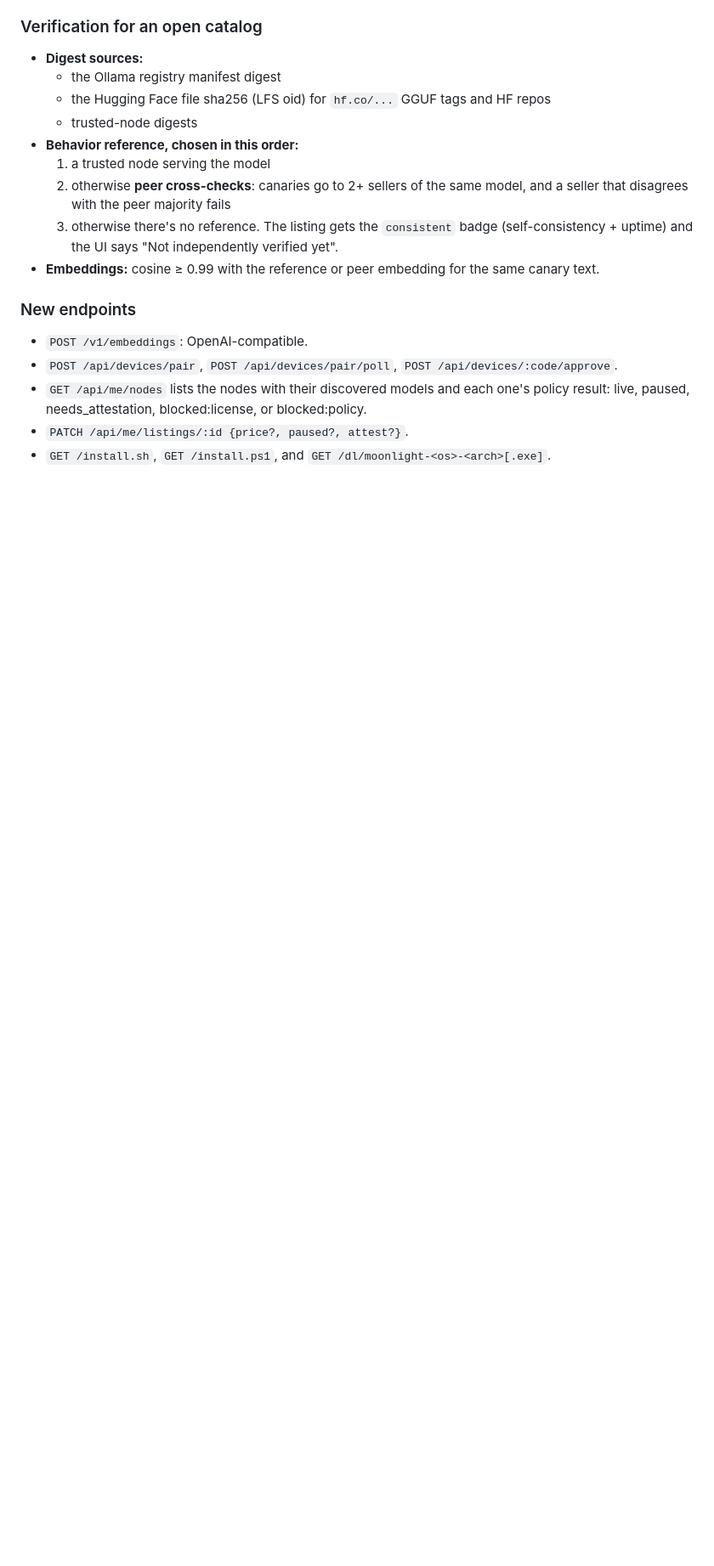
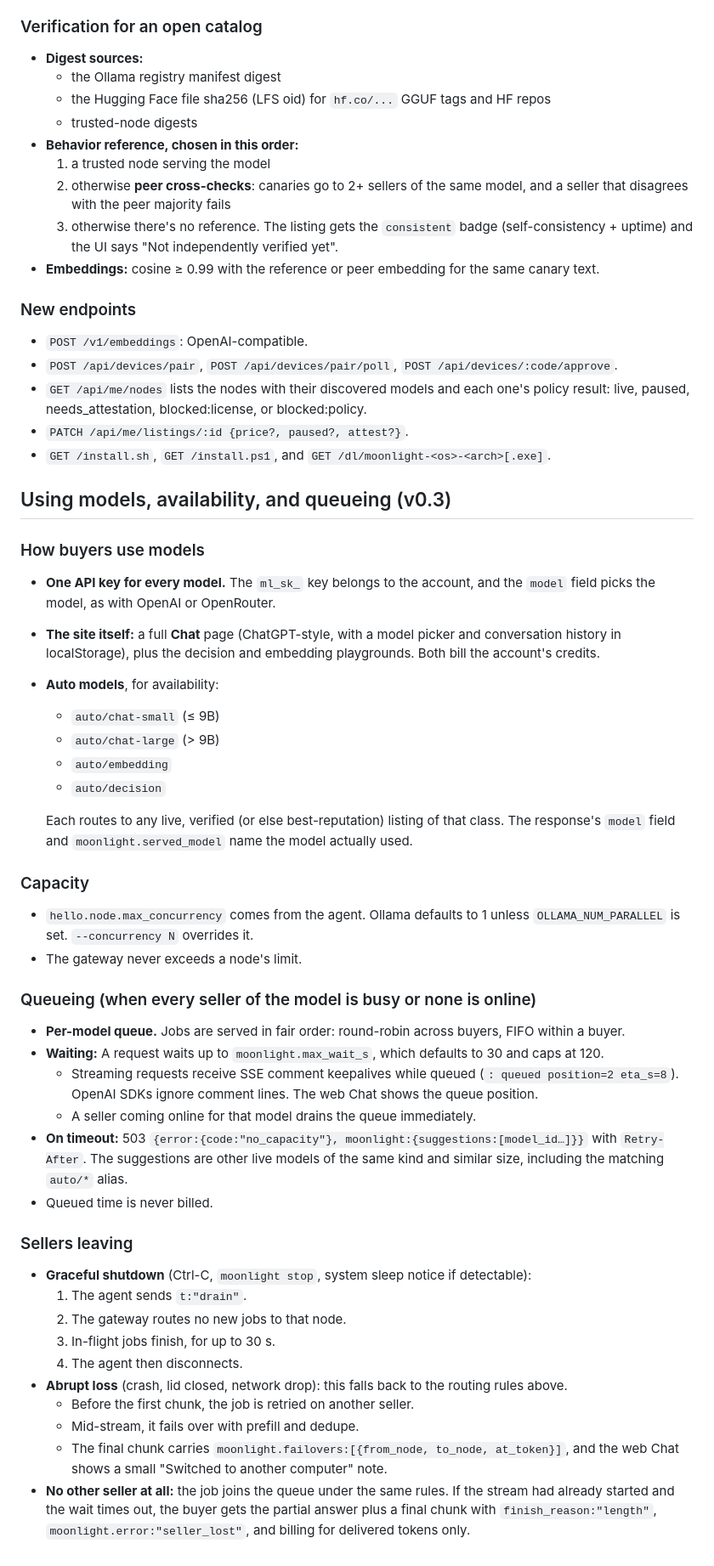
Before and after one commit to shinhajun/moonlight, a Markdown page: PROTOCOL.md, the part around one of its changes. Shown at 85% size. GitHub-like rendering; blank space fills up the shorter version.

Commit message:
Protocol v0.3: auto models, capacity, fair queueing, seller drain and loss
Co-Authored-By: Claude Opus 5.5 <noreply@anthropic.com>

```diff
--- a/PROTOCOL.md
+++ b/PROTOCOL.md
@@ -224,3 +224,40 @@ Moonlight is a real product, not a scripted demo. Anyone can visit the site, reg
 - `GET /api/me/nodes` lists the nodes with their discovered models and each one's policy result: live, paused, needs_attestation, blocked:license, or blocked:policy.
 - `PATCH /api/me/listings/:id {price?, paused?, attest?}`.
 - `GET /install.sh`, `GET /install.ps1`, and `GET /dl/moonlight-<os>-<arch>[.exe]`.
+
+## Using models, availability, and queueing (v0.3)
+
+### How buyers use models
+- **One API key for every model.** The `ml_sk_` key belongs to the account, and the `model` field picks the model, as with OpenAI or OpenRouter.
+- **The site itself:** a full **Chat** page (ChatGPT-style, with a model picker and conversation history in localStorage), plus the decision and embedding playgrounds. Both bill the account's credits.
+- **Auto models**, for availability:
+  - `auto/chat-small` (≤ 9B)
+  - `auto/chat-large` (> 9B)
+  - `auto/embedding`
+  - `auto/decision`
+
+  Each routes to any live, verified (or else best-reputation) listing of that class. The response's `model` field and `moonlight.served_model` name the model actually used.
+
+### Capacity
+- `hello.node.max_concurrency` comes from the agent. Ollama defaults to 1 unless `OLLAMA_NUM_PARALLEL` is set. `--concurrency N` overrides it.
+- The gateway never exceeds a node's limit.
+
+### Queueing (when every seller of the model is busy or none is online)
+- **Per-model queue.** Jobs are served in fair order: round-robin across buyers, FIFO within a buyer.
+- **Waiting:** A request waits up to `moonlight.max_wait_s`, which defaults to 30 and caps at 120.
+  - Streaming requests receive SSE comment keepalives while queued (`: queued position=2 eta_s=8`). OpenAI SDKs ignore comment lines. The web Chat shows the queue position.
+  - A seller coming online for that model drains the queue immediately.
+- **On timeout:** 503 `{error:{code:"no_capacity"}, moonlight:{suggestions:[model_id…]}}` with `Retry-After`. The suggestions are other live models of the same kind and similar size, including the matching `auto/*` alias.
+- Queued time is never billed.
+
+### Sellers leaving
+- **Graceful shutdown** (Ctrl-C, `moonlight stop`, system sleep notice if detectable):
+  1. The agent sends `t:"drain"`.
+  2. The gateway routes no new jobs to that node.
+  3. In-flight jobs finish, for up to 30 s.
+  4. The agent then disconnects.
+- **Abrupt loss** (crash, lid closed, network drop): this falls back to the routing rules above.
+  - Before the first chunk, the job is retried on another seller.
+  - Mid-stream, it fails over with prefill and dedupe.
+  - The final chunk carries `moonlight.failovers:[{from_node, to_node, at_token}]`, and the web Chat shows a small "Switched to another computer" note.
+- **No other seller at all:** the job joins the queue under the same rules. If the stream had already started and the wait times out, the buyer gets the partial answer plus a final chunk with `finish_reason:"length"`, `moonlight.error:"seller_lost"`, and billing for delivered tokens only.
```
Also changed, not shown: other parts of PROTOCOL.md (+1 -1 lines).
